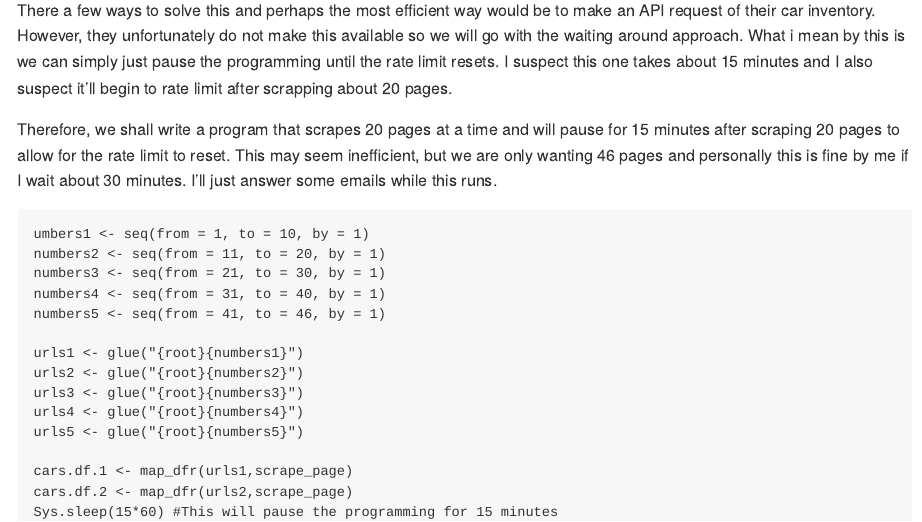
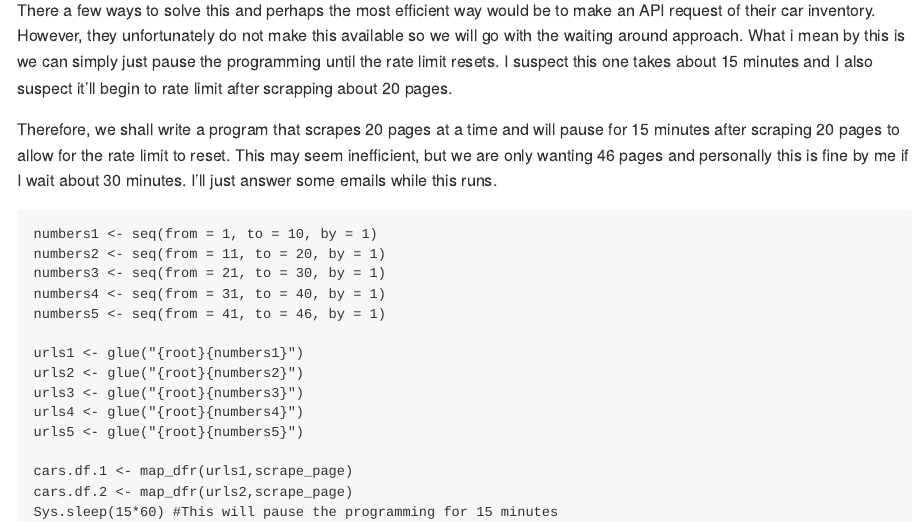
Before and after one commit to conorlacey/Portfolio-9, an R Markdown document (Portfolio-9.Rmd): the page in a window 1100 px wide, from 2120 px down. The pictures show the output file Portfolio-9.md that the author committed with the source, drawn offline in the style of GitHub.

Commit message:
Small typo

````diff
--- a/Portfolio-9.Rmd
+++ b/Portfolio-9.Rmd
@@ -80,7 +80,7 @@ Therefore, we shall write a program that scrapes 20 pages at a time and will pau
 
 
 ```{One at a time}
-umbers1 <- seq(from = 1, to = 10, by = 1)
+numbers1 <- seq(from = 1, to = 10, by = 1)
 numbers2 <- seq(from = 11, to = 20, by = 1)
 numbers3 <- seq(from = 21, to = 30, by = 1)
 numbers4 <- seq(from = 31, to = 40, by = 1)
````
Also changed, not shown: Portfolio-9.md.
